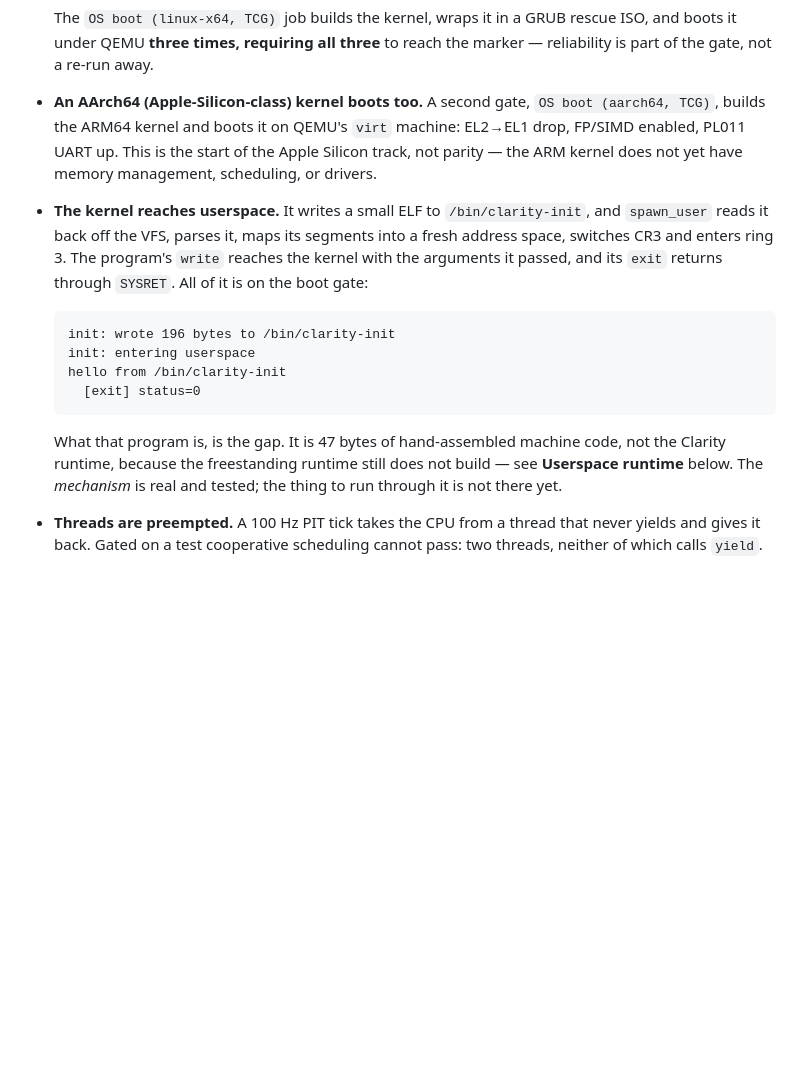
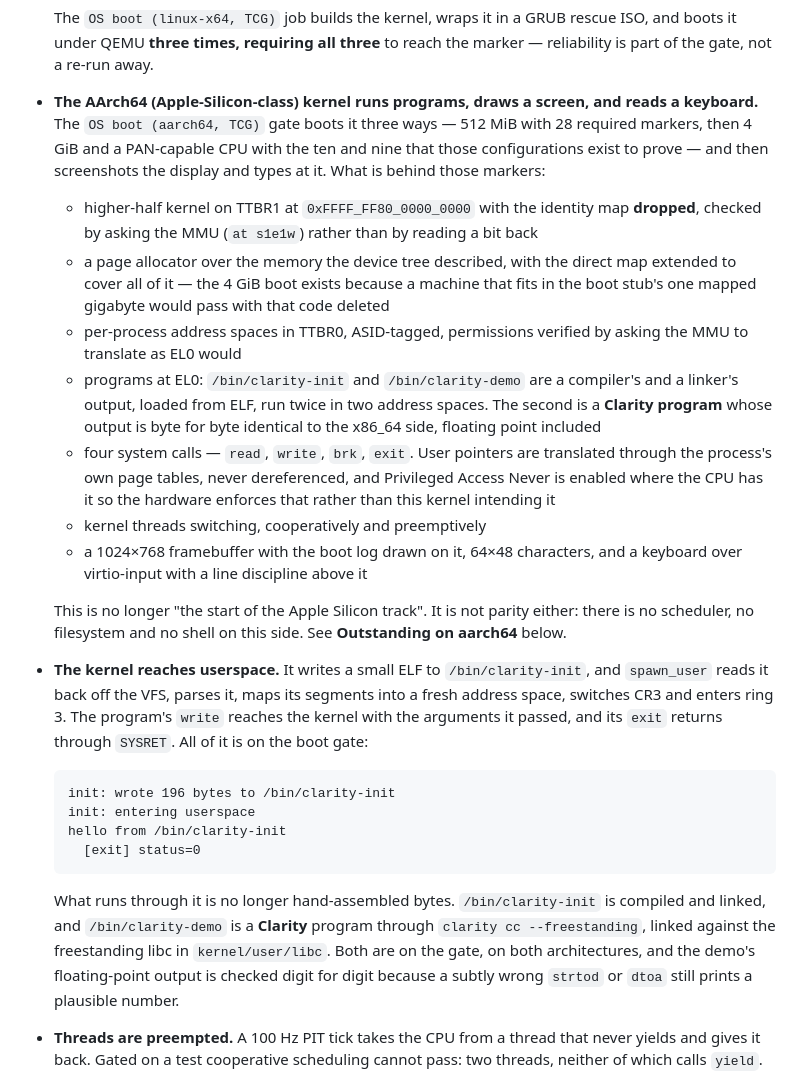
Before and after one commit to monkdim/Clarity, a Markdown page: ROADMAP_OS.md, the part around one of its changes. GitHub-like rendering; blank space fills up the shorter version.

````diff
--- a/ROADMAP_OS.md
+++ b/ROADMAP_OS.md
@@ -28,11 +28,36 @@ every pull request; anything not gated is called out as unverified.
   The `OS boot (linux-x64, TCG)` job builds the kernel, wraps it in a GRUB
   rescue ISO, and boots it under QEMU **three times, requiring all three** to
   reach the marker — reliability is part of the gate, not a re-run away.
-- **An AArch64 (Apple-Silicon-class) kernel boots too.** A second gate,
-  `OS boot (aarch64, TCG)`, builds the ARM64 kernel and boots it on QEMU's
-  `virt` machine: EL2→EL1 drop, FP/SIMD enabled, PL011 UART up. This is the
-  start of the Apple Silicon track, not parity — the ARM kernel does not yet
-  have memory management, scheduling, or drivers.
+- **The AArch64 (Apple-Silicon-class) kernel runs programs, draws a screen,
+  and reads a keyboard.** The `OS boot (aarch64, TCG)` gate boots it three
+  ways — 512 MiB with 28 required markers, then 4 GiB and a PAN-capable CPU
+  with the ten and nine that those configurations exist to prove — and then
+  screenshots the display and types at it. What is behind those markers:
+
+  - higher-half kernel on TTBR1 at `0xFFFF_FF80_0000_0000` with the identity
+    map **dropped**, checked by asking the MMU (`at s1e1w`) rather than by
+    reading a bit back
+  - a page allocator over the memory the device tree described, with the
+    direct map extended to cover all of it — the 4 GiB boot exists because a
+    machine that fits in the boot stub's one mapped gigabyte would pass with
+    that code deleted
+  - per-process address spaces in TTBR0, ASID-tagged, permissions verified by
+    asking the MMU to translate as EL0 would
+  - programs at EL0: `/bin/clarity-init` and `/bin/clarity-demo` are a
+    compiler's and a linker's output, loaded from ELF, run twice in two
+    address spaces. The second is a **Clarity program** whose output is byte
+    for byte identical to the x86_64 side, floating point included
+  - four system calls — `read`, `write`, `brk`, `exit`. User pointers are
+    translated through the process's own page tables, never dereferenced, and
+    Privileged Access Never is enabled where the CPU has it so the hardware
+    enforces that rather than this kernel intending it
+  - kernel threads switching, cooperatively and preemptively
+  - a 1024×768 framebuffer with the boot log drawn on it, 64×48 characters,
+    and a keyboard over virtio-input with a line discipline above it
+
+  This is no longer "the start of the Apple Silicon track". It is not parity
+  either: there is no scheduler, no filesystem and no shell on this side. See
+  **Outstanding on aarch64** below.
 - **The kernel reaches userspace.** It writes a small ELF to
   `/bin/clarity-init`, and `spawn_user` reads it back off the VFS, parses it,
   maps its segments into a fresh address space, switches CR3 and enters ring
@@ -46,10 +71,12 @@ every pull request; anything not gated is called out as unverified.
     [exit] status=0
   ```
 
-  What that program is, is the gap. It is 47 bytes of hand-assembled machine
-  code, not the Clarity runtime, because the freestanding runtime still does
-  not build — see **Userspace runtime** below. The *mechanism* is real and
-  tested; the thing to run through it is not there yet.
+  What runs through it is no longer hand-assembled bytes. `/bin/clarity-init`
+  is compiled and linked, and `/bin/clarity-demo` is a **Clarity** program
+  through `clarity cc --freestanding`, linked against the freestanding libc
+  in `kernel/user/libc`. Both are on the gate, on both architectures, and the
+  demo's floating-point output is checked digit for digit because a subtly
+  wrong `strtod` or `dtoa` still prints a plausible number.
 - **Threads are preempted.** A 100 Hz PIT tick takes the CPU from a thread
   that never yields and gives it back. Gated on a test cooperative scheduling
   cannot pass: two threads, neither of which calls `yield`.
````
Also changed, not shown: other parts of ROADMAP_OS.md (+69 -14 lines).
